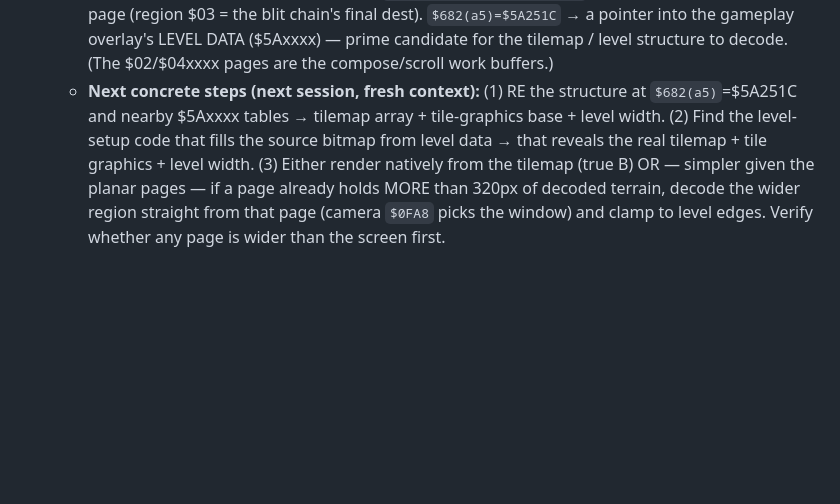
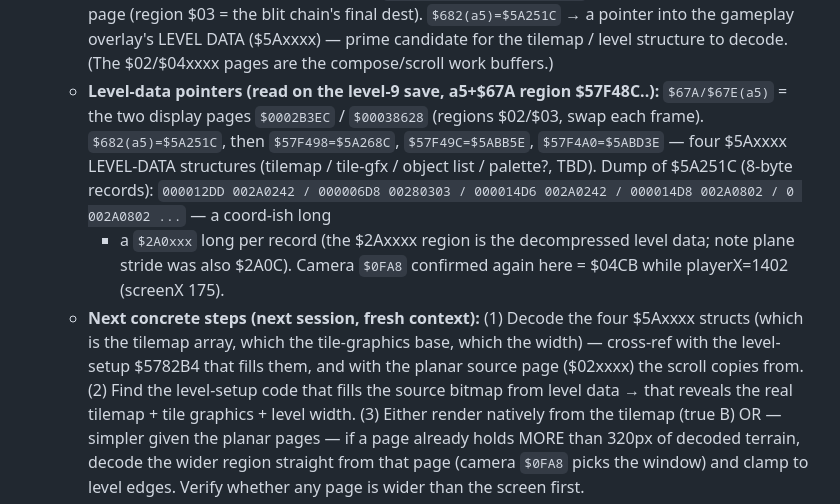
Before and after one commit to SomeoneIsWorking/benefactor, a Markdown page: instructions/widescreen-plan.md, the part around the change. Rendered like a GitHub page; blank space fills up the shorter version.

Commit message:
docs(widescreen): level-data pointers ($5A251C/$5A268C/$5ABB5E/$5ABD3E) + display pages
Co-Authored-By: Claude Opus 4.8 <noreply@anthropic.com>

```diff
--- a/instructions/widescreen-plan.md
+++ b/instructions/widescreen-plan.md
@@ -51,9 +51,19 @@
     a pointer into the gameplay overlay's LEVEL DATA ($5Axxxx) — prime candidate for the
     tilemap / level structure to decode. (The $02/$04xxxx pages are the compose/scroll
     work buffers.)
-  - **Next concrete steps (next session, fresh context):** (1) RE the structure at
-    `$682(a5)`=$5A251C and nearby $5Axxxx tables → tilemap array + tile-graphics base +
-    level width. (2) Find the level-setup code that fills
+  - **Level-data pointers (read on the level-9 save, a5+$67A region $57F48C..):**
+    `$67A/$67E(a5)` = the two display pages `$0002B3EC` / `$00038628` (regions $02/$03,
+    swap each frame). `$682(a5)=$5A251C`, then `$57F498=$5A268C`, `$57F49C=$5ABB5E`,
+    `$57F4A0=$5ABD3E` — four $5Axxxx LEVEL-DATA structures (tilemap / tile-gfx / object
+    list / palette?, TBD). Dump of $5A251C (8-byte records): `000012DD 002A0242 / 000006D8
+    00280303 / 000014D6 002A0242 / 000014D8 002A0802 / 0 002A0802 ...` — a coord-ish long
+    + a `$2A0xxx` long per record (the $2Axxxx region is the decompressed level data; note
+    plane stride was also $2A0C). Camera `$0FA8` confirmed again here = $04CB while
+    playerX=1402 (screenX 175).
+  - **Next concrete steps (next session, fresh context):** (1) Decode the four $5Axxxx
+    structs (which is the tilemap array, which the tile-graphics base, which the width) —
+    cross-ref with the level-setup $5782B4 that fills them, and with the planar source page
+    ($02xxxx) the scroll copies from. (2) Find the level-setup code that fills
     the source bitmap from level data → that reveals the real tilemap + tile graphics +
     level width. (3) Either render natively from the tilemap (true B) OR — simpler given
     the planar pages — if a page already holds MORE than 320px of decoded terrain, decode
```
